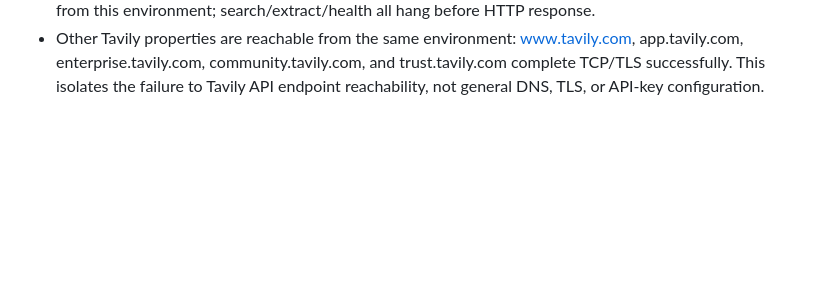
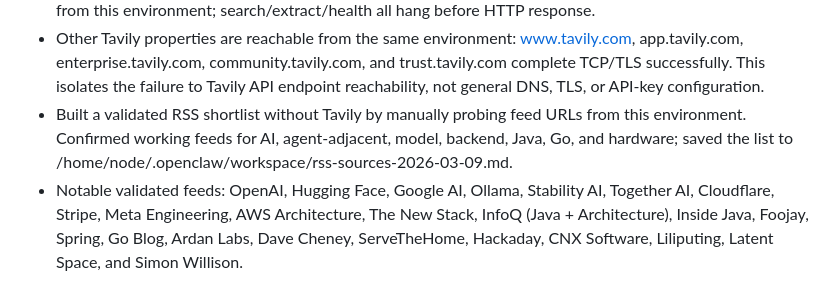
Before and after one commit to lyfmt/lyfmt-notes, a Markdown page: memory/2026-03-09.md, the part around the change. GitHub-like rendering; blank space fills up the shorter version.

Commit message:
Add validated RSS source shortlist

```diff
--- a/memory/2026-03-09.md
+++ b/memory/2026-03-09.md
@@ -17,3 +17,5 @@
 - Improved local Tavily skill scripts: added shared client helper, configurable API base URL/timeout/curl fallback, clearer error messages, and a diag.mjs script for DNS/TCP/TLS checks.
 - Tavily diagnosis deepened: api.tavily.com resolves to 98.87.194.5 and consistently times out at TCP connect from this environment; search/extract/health all hang before HTTP response.
 - Other Tavily properties are reachable from the same environment: www.tavily.com, app.tavily.com, enterprise.tavily.com, community.tavily.com, and trust.tavily.com complete TCP/TLS successfully. This isolates the failure to Tavily API endpoint reachability, not general DNS, TLS, or API-key configuration.
+- Built a validated RSS shortlist without Tavily by manually probing feed URLs from this environment. Confirmed working feeds for AI, agent-adjacent, model, backend, Java, Go, and hardware; saved the list to /home/node/.openclaw/workspace/rss-sources-2026-03-09.md.
+- Notable validated feeds: OpenAI, Hugging Face, Google AI, Ollama, Stability AI, Together AI, Cloudflare, Stripe, Meta Engineering, AWS Architecture, The New Stack, InfoQ (Java + Architecture), Inside Java, Foojay, Spring, Go Blog, Ardan Labs, Dave Cheney, ServeTheHome, Hackaday, CNX Software, Liliputing, Latent Space, and Simon Willison.
```
Also changed, not shown: rss-sources-2026-03-09.md (added, +62 -0 lines).
